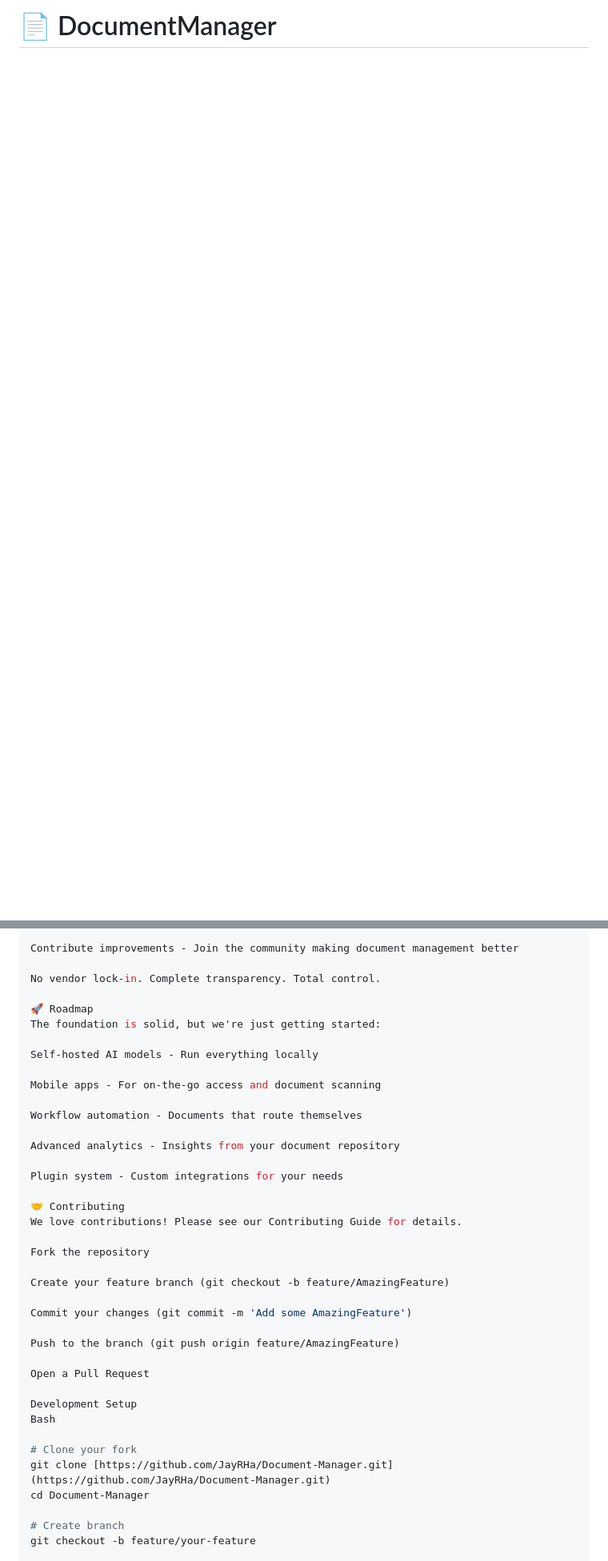
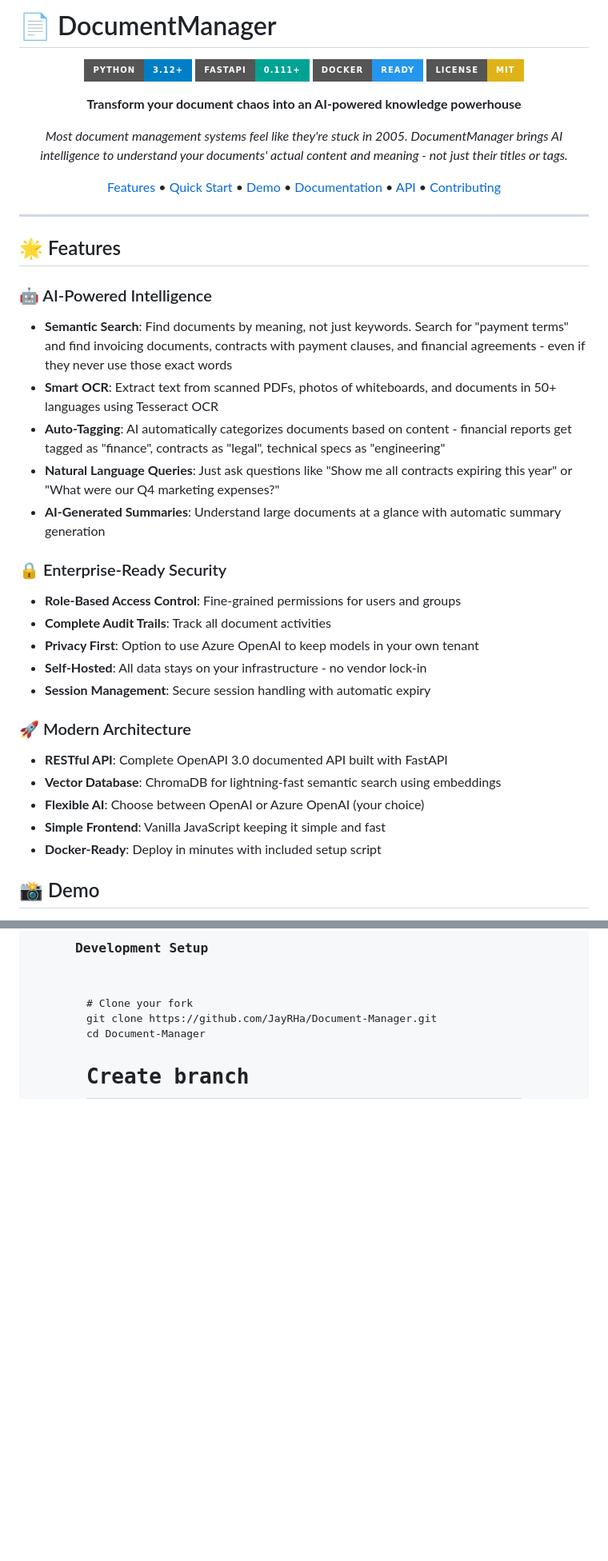
Before and after one commit to Rouzbeh81/Document-Manager, a Markdown page: README.md, 2 parts joined by grey strips. Shown at 80% size. Drawn GitHub-style; badges without logos; blank space fills up the shorter version.

```diff
--- a/README.md
+++ b/README.md
@@ -1,3 +1,49 @@
-# 📄 DocumentManager
+<h1 id="documentmanager">📄 DocumentManager</h1>
+<div align="center">
+  <p>
+    <img src="https://img.shields.io/badge/Python-3.12+-blue.svg?style=for-the-badge&amp;logo=python" alt="Python">
+    <img src="https://img.shields.io/badge/FastAPI-0.111+-00a393.svg?style=for-the-badge&amp;logo=fastapi" alt="FastAPI">
+    <img src="https://img.shields.io/badge/Docker-Ready-2496ED.svg?style=for-the-badge&amp;logo=docker" alt="Docker">
+    <img src="https://img.shields.io/badge/License-MIT-yellow.svg?style=for-the-badge" alt="License">
+  </p>
+  <p><strong>Transform your document chaos into an AI-powered knowledge powerhouse</strong></p>
+  <p><em>Most document management systems feel like they're stuck in 2005. DocumentManager brings AI intelligence to understand your documents' actual content and meaning - not just their titles or tags.</em></p>
+  <p>
+    <a href="#-features">Features</a> •
+    <a href="#-quick-start">Quick Start</a> •
+    <a href="#-demo">Demo</a> •
+    <a href="#-documentation">Documentation</a> •
+    <a href="#-api">API</a> •
+    <a href="#-contributing">Contributing</a>
+  </p>
+</div>
+<hr>
 
+<h2 id="-features">🌟 Features</h2>
+<h3 id="-ai-powered-intelligence">🤖 AI-Powered Intelligence</h3>
+<ul>
+  <li><strong>Semantic Search</strong>: Find documents by meaning, not just keywords. Search for "payment terms" and find invoicing documents, contracts with payment clauses, and financial agreements - even if they never use those exact words</li>
+  <li><strong>Smart OCR</strong>: Extract text from scanned PDFs, photos of whiteboards, and documents in 50+ languages using Tesseract OCR</li>
+  <li><strong>Auto-Tagging</strong>: AI automatically categorizes documents based on content - financial reports get tagged as "finance", contracts as "legal", technical specs as "engineering"</li>
+  <li><strong>Natural Language Queries</strong>: Just ask questions like "Show me all contracts expiring this year" or "What were our Q4 marketing expenses?"</li>
+  <li><strong>AI-Generated Summaries</strong>: Understand large documents at a glance with automatic summary generation</li>
+</ul>
+<h3 id="-enterprise-ready-security">🔒 Enterprise-Ready Security</h3>
+<ul>
+  <li><strong>Role-Based Access Control</strong>: Fine-grained permissions for users and groups</li>
+  <li><strong>Complete Audit Trails</strong>: Track all document activities</li>
+  <li><strong>Privacy First</strong>: Option to use Azure OpenAI to keep models in your own tenant</li>
+  <li><strong>Self-Hosted</strong>: All data stays on your infrastructure - no vendor lock-in</li>
+  <li><strong>Session Management</strong>: Secure session handling with automatic expiry</li>
+</ul>
+<h3 id="-modern-architecture">🚀 Modern Architecture</h3>
+<ul>
+  <li><strong>RESTful API</strong>: Complete OpenAPI 3.0 documented API built with FastAPI</li>
+  <li><strong>Vector Database</strong>: ChromaDB for lightning-fast semantic search using embeddings</li>
+  <li><strong>Flexible AI</strong>: Choose between OpenAI or Azure OpenAI (your choice)</li>
+  <li><strong>Simple Frontend</strong>: Vanilla JavaScript keeping it simple and fast</li>
+  <li><strong>Docker-Ready</strong>: Deploy in minutes with included setup script</li>
+</ul>
+
+<h2 id="-demo">📸 Demo</h2>
 <div align="center">
@@ -315,39 +330,7 @@ Self-host everything - Your documents, your rules
 
-Contribute improvements - Join the community making document management better
-
-No vendor lock-in. Complete transparency. Total control.
-
-🚀 Roadmap
-The foundation is solid, but we're just getting started:
-
-Self-hosted AI models - Run everything locally
-
-Mobile apps - For on-the-go access and document scanning
-
-Workflow automation - Documents that route themselves
-
-Advanced analytics - Insights from your document repository
-
-Plugin system - Custom integrations for your needs
-
-🤝 Contributing
-We love contributions! Please see our Contributing Guide for details.
-
-Fork the repository
-
-Create your feature branch (git checkout -b feature/AmazingFeature)
-
-Commit your changes (git commit -m 'Add some AmazingFeature')
-
-Push to the branch (git push origin feature/AmazingFeature)
-
-Open a Pull Request
-
-Development Setup
-Bash
-
-# Clone your fork
-git clone [https://github.com/JayRHa/Document-Manager.git](https://github.com/JayRHa/Document-Manager.git)
+<h3 id="development-setup">Development Setup</h3>
+<pre><code># Clone your fork
+git clone https://github.com/JayRHa/Document-Manager.git
 cd Document-Manager
 
 # Create branch
```
Also changed, not shown: other parts of README.md (+165 -196 lines).
